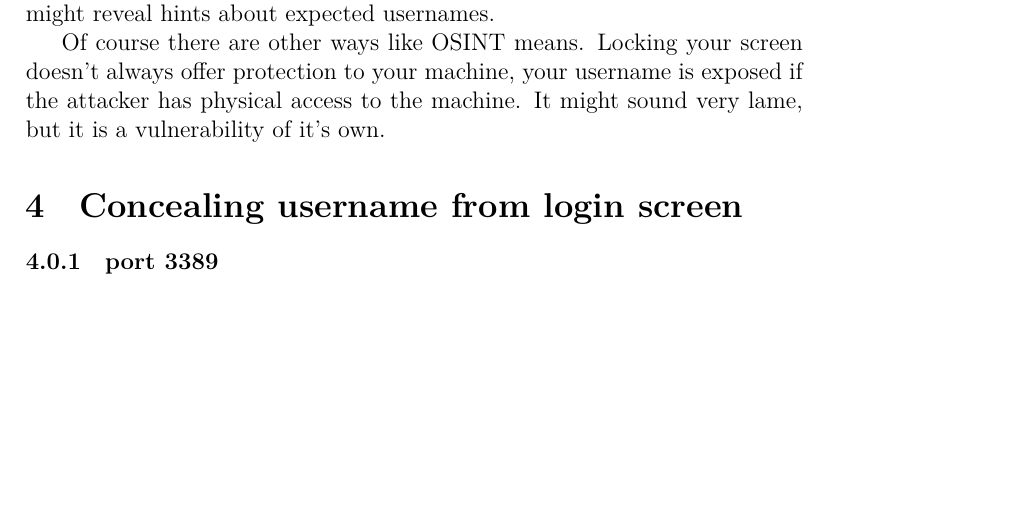
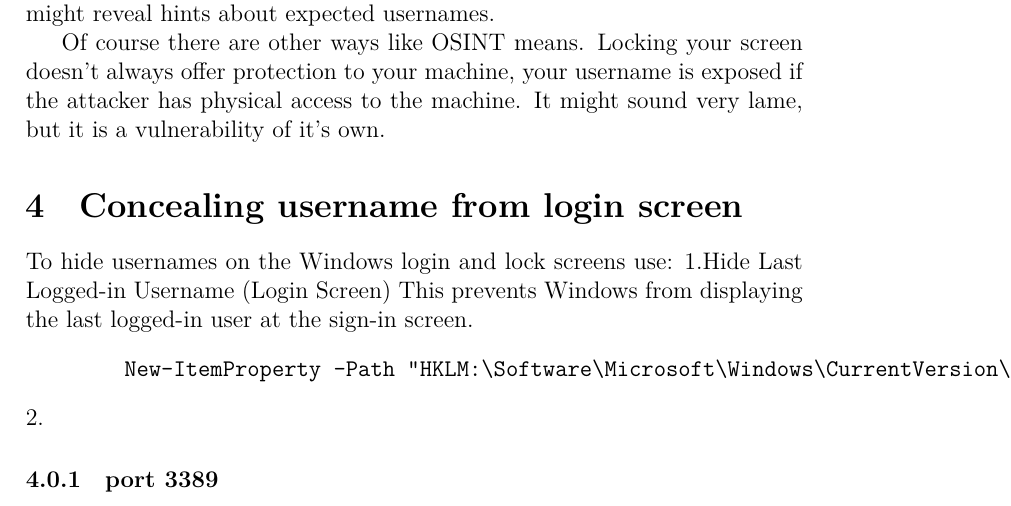
Before and after one commit to pierretfie/Red-team, a LaTeX document (hostdiscovery.tex): part of page 9 of 9, cut so that both start at the same text, the shorter picture padded with empty space. Compiled offline with XeLaTeX.

Commit message:
'commit'

```diff
--- a/hostdiscovery.tex
+++ b/hostdiscovery.tex
@@ -365,6 +365,13 @@ Of course there are other ways like OSINT means.
 Locking your screen doesn't always offer protection to your machine, your username is exposed if the attacker has physical access to the machine.
 It might sound very lame, but it is a vulnerability of it's own.
 \section{Concealing username from login screen}
+To hide usernames on the Windows login and lock screens use:
+1.Hide Last Logged-in Username (Login Screen)
+This prevents Windows from displaying the last logged-in user at the sign-in screen.
+\begin{verbatim}
+        New-ItemProperty -Path "HKLM:\Software\Microsoft\Windows\CurrentVersion\Policies\System" -Name "dontdisplaylastusername" -Value 1 -PropertyType DWord -Force
+\end{verbatim}
+2.
 \subsubsection{port 3389}
 
 \end{document}
```
